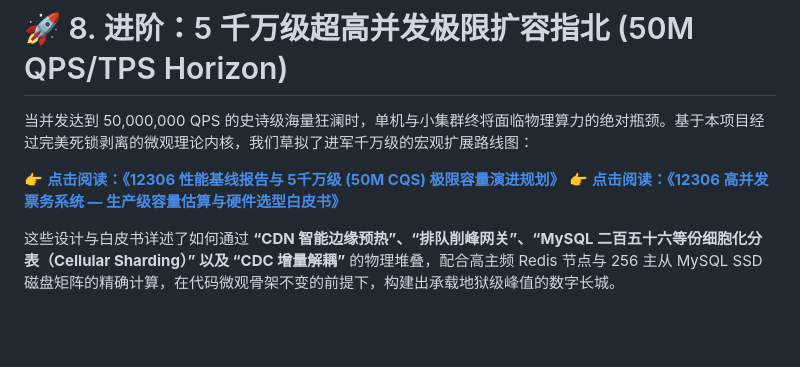
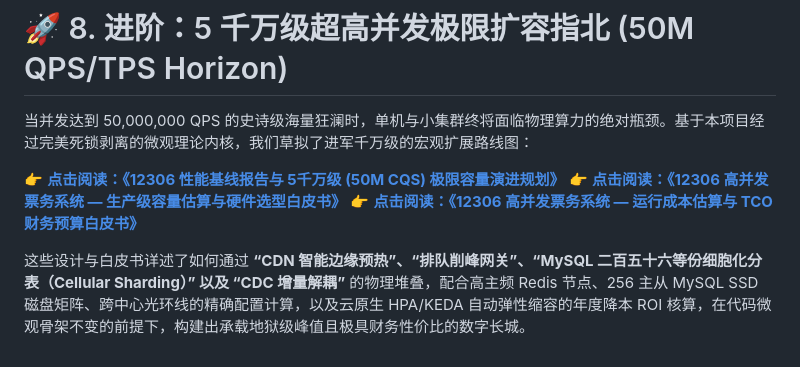
Before and after one commit to jeffery9/12306, a Markdown page: README.md, the part around the change. Rendered like a GitHub page; blank space fills up the shorter version.

```diff
--- a/README.md
+++ b/README.md
@@ -259,5 +259,6 @@ _AI 与人类工程师在 12306 这一千古难题上的这次极简交锋，证
 
 👉 **[点击阅读：《12306 性能基线报告与 5千万级 (50M CQS) 极限容量演进规划》](./docs/12306_千万级超高并发容量规划与架构演进方案.md)**
 👉 **[点击阅读：《12306 高并发票务系统 — 生产级容量估算与硬件选型白皮书》](./docs/12306_高并发系统容量估算与硬件选型白皮书.md)**
+👉 **[点击阅读：《12306 高并发票务系统 — 运行成本估算与 TCO 财务预算白皮书》](./docs/12306_高并发系统运行成本估算与财务预算白皮书.md)**
 
-这些设计与白皮书详述了如何通过 **“CDN 智能边缘预热”、“排队削峰网关”、“MySQL 二百五十六等份细胞化分表（Cellular Sharding）” 以及 “CDC 增量解耦”** 的物理堆叠，配合高主频 Redis 节点与 256 主从 MySQL SSD 磁盘矩阵的精确计算，在代码微观骨架不变的前提下，构建出承载地狱级峰值的数字长城。
+这些设计与白皮书详述了如何通过 **“CDN 智能边缘预热”、“排队削峰网关”、“MySQL 二百五十六等份细胞化分表（Cellular Sharding）” 以及 “CDC 增量解耦”** 的物理堆叠，配合高主频 Redis 节点、256 主从 MySQL SSD 磁盘矩阵、跨中心光环线的精确配置计算，以及云原生 HPA/KEDA 自动弹性缩容的年度降本 ROI 核算，在代码微观骨架不变的前提下，构建出承载地狱级峰值且极具财务性价比的数字长城。
```
Also changed, not shown: docs/12306_高并发系统运行成本估算与财务预算白皮书.md (added, +134 -0 lines).
